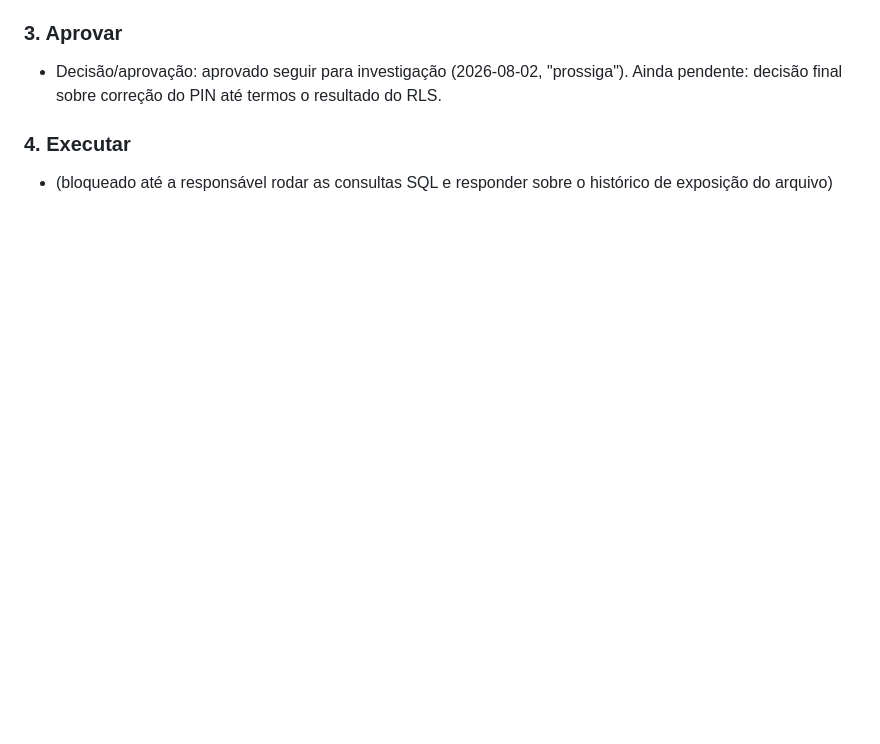
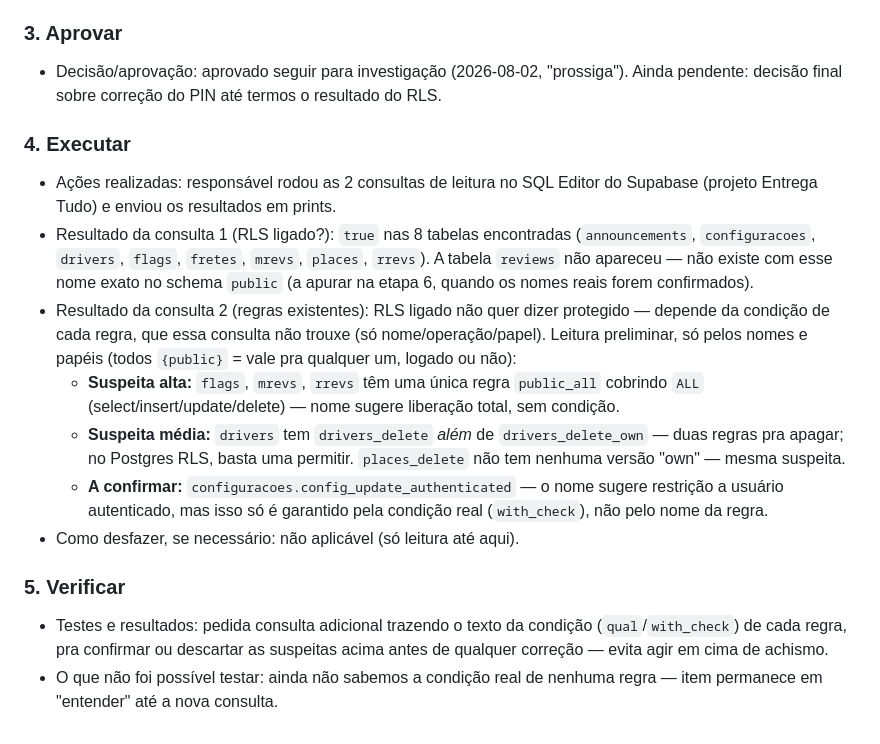
Before and after one commit to pauloinacio00-byte/EntregaTudo, a Markdown page: logs/desenvolvimento.md, the part around the change. Drawn GitHub-style; blank space fills up the shorter version.

Commit message:
Registra achados preliminares de RLS (etapa 4) e pede condicoes completas das regras

```diff
--- a/logs/desenvolvimento.md
+++ b/logs/desenvolvimento.md
@@ -131,4 +131,14 @@ Este arquivo é a memória operacional do projeto. Cada demanda deve ter um item
 - Decisão/aprovação: aprovado seguir para investigação (2026-08-02, "prossiga"). Ainda pendente: decisão final sobre correção do PIN até termos o resultado do RLS.
 
 ### 4. Executar
-- (bloqueado até a responsável rodar as consultas SQL e responder sobre o histórico de exposição do arquivo)
+- Ações realizadas: responsável rodou as 2 consultas de leitura no SQL Editor do Supabase (projeto Entrega Tudo) e enviou os resultados em prints.
+- Resultado da consulta 1 (RLS ligado?): `true` nas 8 tabelas encontradas (`announcements`, `configuracoes`, `drivers`, `flags`, `fretes`, `mrevs`, `places`, `rrevs`). A tabela `reviews` não apareceu — não existe com esse nome exato no schema `public` (a apurar na etapa 6, quando os nomes reais forem confirmados).
+- Resultado da consulta 2 (regras existentes): RLS ligado não quer dizer protegido — depende da condição de cada regra, que essa consulta não trouxe (só nome/operação/papel). Leitura preliminar, só pelos nomes e papéis (todos `{public}` = vale pra qualquer um, logado ou não):
+  - **Suspeita alta:** `flags`, `mrevs`, `rrevs` têm uma única regra `public_all` cobrindo `ALL` (select/insert/update/delete) — nome sugere liberação total, sem condição.
+  - **Suspeita média:** `drivers` tem `drivers_delete` *além* de `drivers_delete_own` — duas regras pra apagar; no Postgres RLS, basta uma permitir. `places_delete` não tem nenhuma versão "own" — mesma suspeita.
+  - **A confirmar:** `configuracoes.config_update_authenticated` — o nome sugere restrição a usuário autenticado, mas isso só é garantido pela condição real (`with_check`), não pelo nome da regra.
+- Como desfazer, se necessário: não aplicável (só leitura até aqui).
+
+### 5. Verificar
+- Testes e resultados: pedida consulta adicional trazendo o texto da condição (`qual`/`with_check`) de cada regra, pra confirmar ou descartar as suspeitas acima antes de qualquer correção — evita agir em cima de achismo.
+- O que não foi possível testar: ainda não sabemos a condição real de nenhuma regra — item permanece em "entender" até a nova consulta.
```
